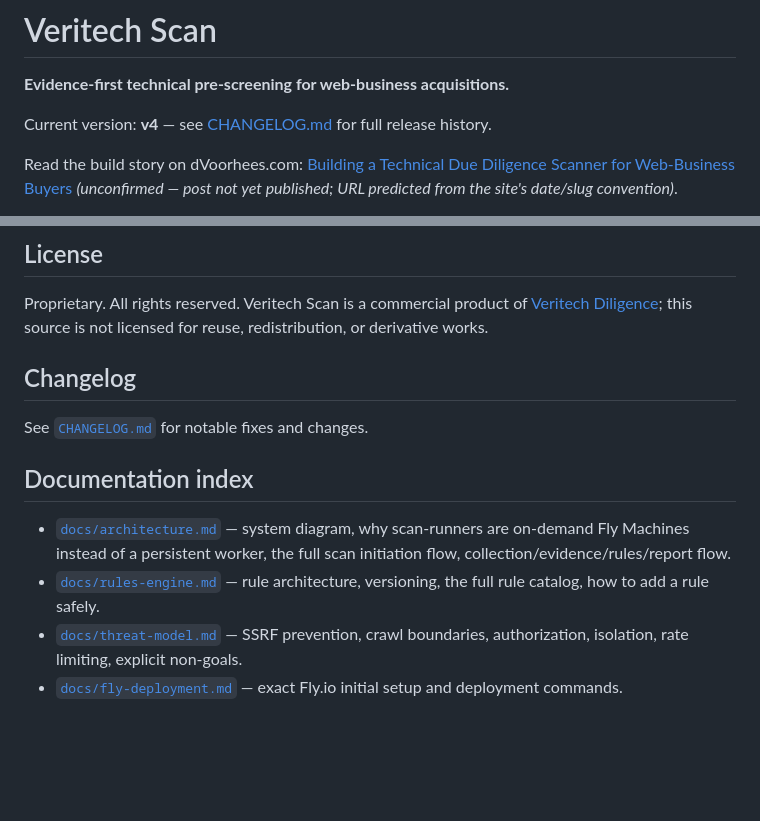
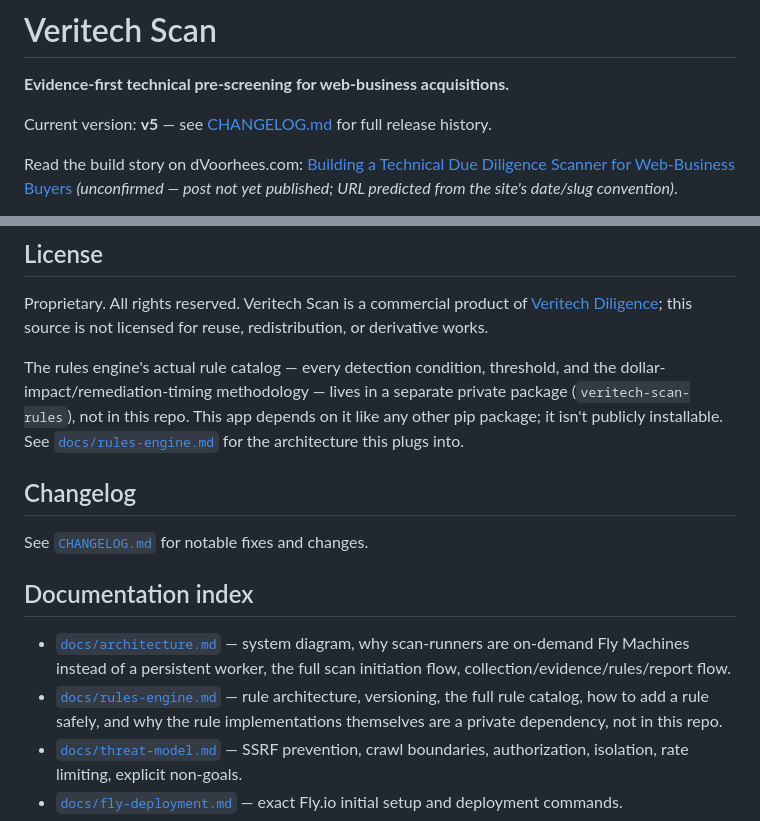
Before and after one commit to d-voorhees/veritech-scan, a Markdown page: README.md, 2 parts joined by grey strips. GitHub-like rendering; blank space fills up the shorter version.

```diff
--- a/README.md
+++ b/README.md
@@ -2,7 +2,7 @@
 
 **Evidence-first technical pre-screening for web-business acquisitions.**
 
-Current version: **v4** — see [CHANGELOG.md](CHANGELOG.md) for full release history.
+Current version: **v5** — see [CHANGELOG.md](CHANGELOG.md) for full release history.
 
 Read the build story on dVoorhees.com: [Building a Technical Due Diligence Scanner for Web-Business Buyers](https://dvoorhees.com/2026/08/15/building-a-technical-due-diligence-scanner-for-web-business-buyers/) *(unconfirmed — post not yet published; URL predicted from the site's date/slug convention)*.
 
@@ -387,6 +387,13 @@ Proprietary. All rights reserved. Veritech Scan is a commercial product of
 [Veritech Diligence](https://veritechdiligence.com); this source is not
 licensed for reuse, redistribution, or derivative works.
 
+The rules engine's actual rule catalog — every detection condition,
+threshold, and the dollar-impact/remediation-timing methodology — lives in
+a separate private package (`veritech-scan-rules`), not in this repo. This
+app depends on it like any other pip package; it isn't publicly installable.
+See [`docs/rules-engine.md`](docs/rules-engine.md) for the architecture this
+plugs into.
+
 ## Changelog
 
 See [`CHANGELOG.md`](CHANGELOG.md) for notable fixes and changes.
@@ -397,7 +404,8 @@ See [`CHANGELOG.md`](CHANGELOG.md) for notable fixes and changes.
   scan-runners are on-demand Fly Machines instead of a persistent worker,
   the full scan initiation flow, collection/evidence/rules/report flow.
 - [`docs/rules-engine.md`](docs/rules-engine.md) — rule architecture,
-  versioning, the full rule catalog, how to add a rule safely.
+  versioning, the full rule catalog, how to add a rule safely, and why the
+  rule implementations themselves are a private dependency, not in this repo.
 - [`docs/threat-model.md`](docs/threat-model.md) — SSRF prevention, crawl
   boundaries, authorization, isolation, rate limiting, explicit non-goals.
 - [`docs/fly-deployment.md`](docs/fly-deployment.md) — exact Fly.io initial
```
Also changed, not shown: CHANGELOG.md (+16 -0 lines).
